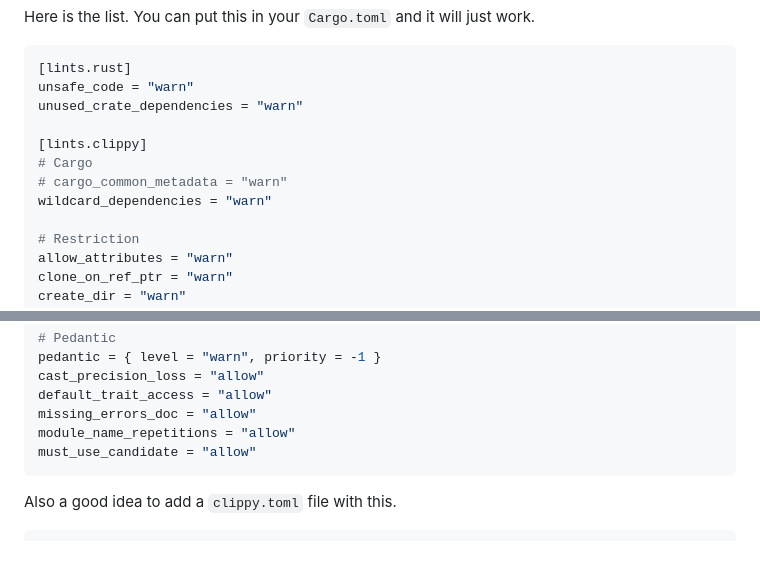
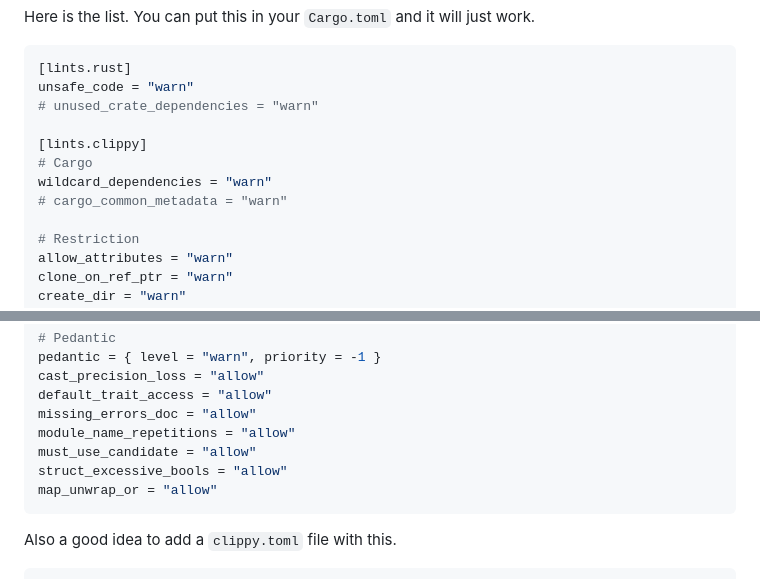
Before and after one commit to RuairidhWilliamson/PersonalWebsite, a Markdown page: contents/posts/clippy-lints.md, 2 parts joined by grey strips. GitHub-like rendering; blank space fills up the shorter version.

Commit message:
Update clippy lints

````diff
--- a/contents/posts/clippy-lints.md
+++ b/contents/posts/clippy-lints.md
@@ -55,12 +55,12 @@ Here is the list. You can put this in your `Cargo.toml` and it will just work.
 ```TOML
 [lints.rust]
 unsafe_code = "warn"
-unused_crate_dependencies = "warn"
+# unused_crate_dependencies = "warn"
 
 [lints.clippy]
 # Cargo
+wildcard_dependencies = "warn"
 # cargo_common_metadata = "warn"
-wildcard_dependencies = "warn"
 
 # Restriction
 allow_attributes = "warn"
@@ -90,6 +90,8 @@ default_trait_access = "allow"
 missing_errors_doc = "allow"
 module_name_repetitions = "allow"
 must_use_candidate = "allow"
+struct_excessive_bools = "allow"
+map_unwrap_or = "allow"
 ```
 
 Also a good idea to add a `clippy.toml` file with this.
````
